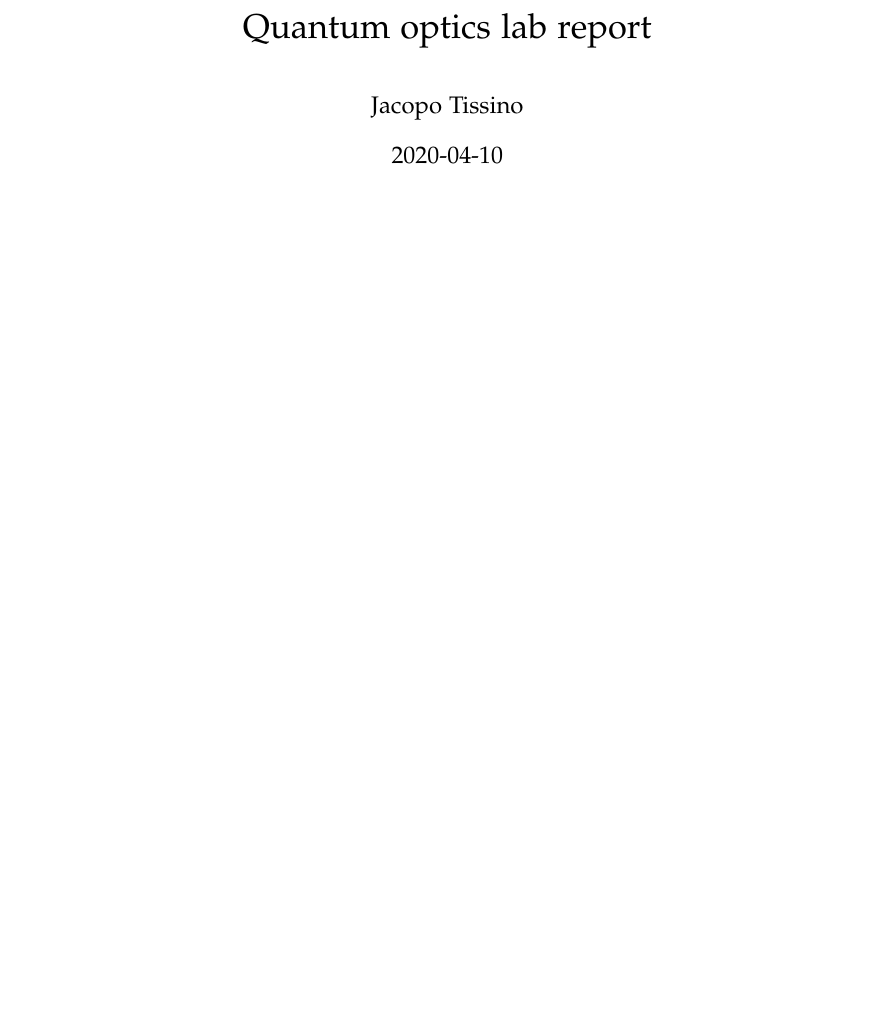
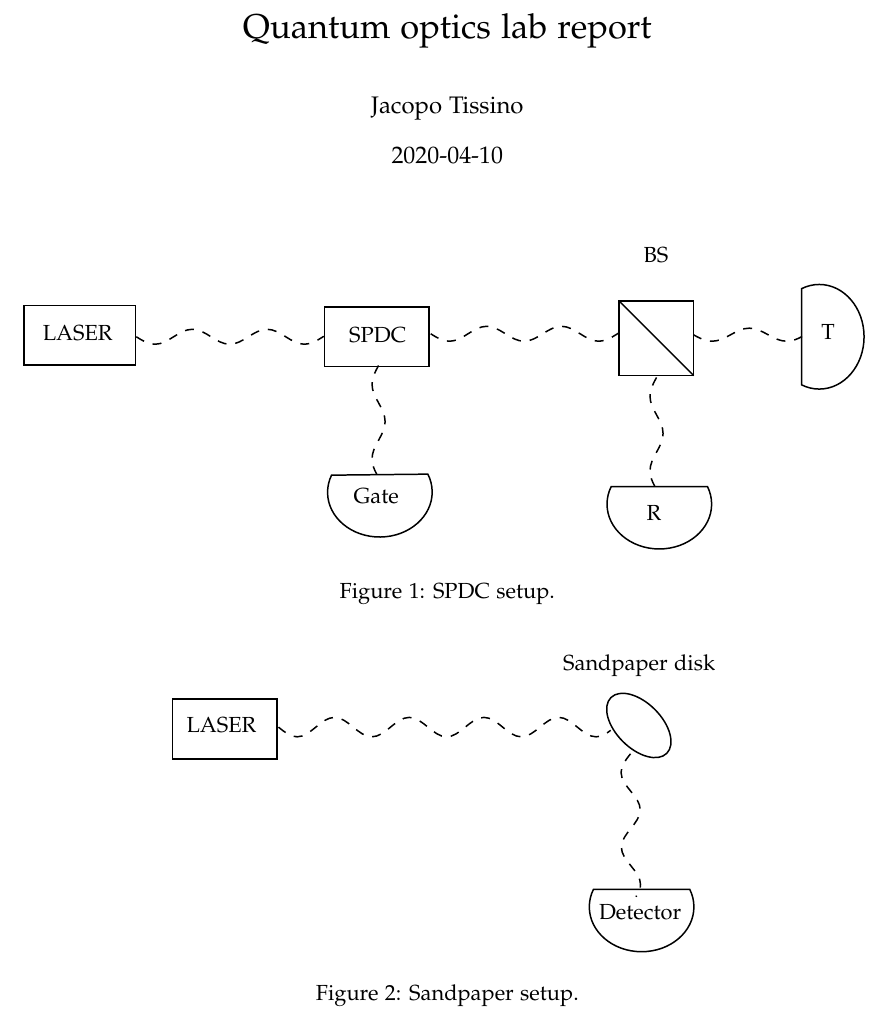
Before and after one commit to jacopok/quantum_optics, a LaTeX document (lab_report/main.tex, which reads lab_report/figures/sandpaper.tex, lab_report/figures/spdc.tex, lab_report/photon_statistics.tex): part of the page, cut so that both start at the same text, the shorter picture padded with empty space. Compiled offline with pdfLaTeX.

Commit message:
Added a couple figures

```diff
--- /dev/null
+++ b/lab_report/figures/sandpaper.tex
@@ -0,0 +1,27 @@
+
+
+\tikzset{every picture/.style={line width=0.75pt}} %set default line width to 0.75pt
+
+\begin{tikzpicture}[x=0.75pt,y=0.75pt,yscale=-1,xscale=1]
+%uncomment if require: \path (0,300); %set diagram left start at 0, and has height of 300
+
+%Shape: Rectangle [id:dp22021547584457224]
+\draw   (32,82) -- (102,82) -- (102,122) -- (32,122) -- cycle ;
+%Shape: Wave [id:dp04968334570050592]
+\draw  [dash pattern={on 4.5pt off 4.5pt}] (103,100.7) .. controls (107.08,104.03) and (110.98,107.2) .. (115.5,107.2) .. controls (120.02,107.2) and (123.92,104.03) .. (128,100.7) .. controls (132.08,97.37) and (135.98,94.2) .. (140.5,94.2) .. controls (145.02,94.2) and (148.92,97.37) .. (153,100.7) .. controls (157.08,104.03) and (160.98,107.2) .. (165.5,107.2) .. controls (170.02,107.2) and (173.92,104.03) .. (178,100.7) .. controls (182.08,97.37) and (185.98,94.2) .. (190.5,94.2) .. controls (195.02,94.2) and (198.92,97.37) .. (203,100.7) .. controls (207.08,104.03) and (210.98,107.2) .. (215.5,107.2) .. controls (220.02,107.2) and (223.92,104.03) .. (228,100.7) .. controls (232.08,97.37) and (235.98,94.2) .. (240.5,94.2) .. controls (245.02,94.2) and (248.92,97.37) .. (253,100.7) .. controls (257.08,104.03) and (260.98,107.2) .. (265.5,107.2) .. controls (270.02,107.2) and (273.92,104.03) .. (278,100.7) .. controls (282.08,97.37) and (285.98,94.2) .. (290.5,94.2) .. controls (295.02,94.2) and (298.92,97.37) .. (303,100.7) .. controls (307.08,104.03) and (310.98,107.2) .. (315.5,107.2) .. controls (319.02,107.2) and (322.16,105.28) .. (325.3,102.86) ;
+%Shape: Ellipse [id:dp2897372001959284]
+\draw   (354.86,88.89) .. controls (365.17,99.2) and (368.73,112.35) .. (362.82,118.27) .. controls (356.9,124.18) and (343.75,120.62) .. (333.44,110.31) .. controls (323.13,100) and (319.57,86.85) .. (325.48,80.93) .. controls (331.4,75.02) and (344.55,78.58) .. (354.86,88.89) -- cycle ;
+%Shape: Wave [id:dp798169784205734]
+\draw  [dash pattern={on 4.5pt off 4.5pt}] (338.58,118.55) .. controls (335.34,122.64) and (332.25,126.55) .. (332.27,131.08) .. controls (332.29,135.6) and (335.4,139.49) .. (338.67,143.55) .. controls (341.95,147.62) and (345.06,151.5) .. (345.08,156.03) .. controls (345.09,160.55) and (342.01,164.46) .. (338.77,168.55) .. controls (335.53,172.64) and (332.45,176.55) .. (332.46,181.08) .. controls (332.48,185.6) and (335.59,189.49) .. (338.87,193.55) .. controls (342.14,197.61) and (345.25,201.5) .. (345.27,206.03) .. controls (345.28,208.94) and (344.01,211.6) .. (342.23,214.21) ;
+%Shape: Chord [id:dp4480069197470371]
+\draw   (378.22,209.27) .. controls (380.01,212.87) and (381,216.84) .. (381,221) .. controls (381,237.57) and (365.33,251) .. (346,251) .. controls (326.67,251) and (311,237.57) .. (311,221) .. controls (311,216.84) and (311.99,212.87) .. (313.78,209.27) -- cycle ;
+
+% Text Node
+\draw (40,93) node [anchor=north west][inner sep=0.75pt]   [align=left] {LASER};
+% Text Node
+\draw (316,218) node [anchor=north west][inner sep=0.75pt]   [align=left] {Detector};
+% Text Node
+\draw (292,51) node [anchor=north west][inner sep=0.75pt]   [align=left] {Sandpaper disk};
+
+
+\end{tikzpicture}
--- /dev/null
+++ b/lab_report/figures/spdc.tex
@@ -0,0 +1,47 @@
+
+
+\tikzset{every picture/.style={line width=0.75pt}} %set default line width to 0.75pt
+
+\begin{tikzpicture}[x=0.75pt,y=0.75pt,yscale=-1,xscale=1]
+%uncomment if require: \path (0,300); %set diagram left start at 0, and has height of 300
+
+%Shape: Rectangle [id:dp3902522124544314]
+\draw   (37,72) -- (111.5,72) -- (111.5,112) -- (37,112) -- cycle ;
+%Shape: Wave [id:dp29533096809256154]
+\draw  [dash pattern={on 4.5pt off 4.5pt}] (112,93) .. controls (116.08,95.56) and (119.98,98) .. (124.5,98) .. controls (129.02,98) and (132.92,95.56) .. (137,93) .. controls (141.08,90.44) and (144.98,88) .. (149.5,88) .. controls (154.02,88) and (157.92,90.44) .. (162,93) .. controls (166.08,95.56) and (169.98,98) .. (174.5,98) .. controls (179.02,98) and (182.92,95.56) .. (187,93) .. controls (191.08,90.44) and (194.98,88) .. (199.5,88) .. controls (204.02,88) and (207.92,90.44) .. (212,93) .. controls (216.08,95.56) and (219.98,98) .. (224.5,98) .. controls (229.02,98) and (232.92,95.56) .. (237,93) .. controls (237.17,92.9) and (237.33,92.79) .. (237.5,92.69) ;
+%Shape: Rectangle [id:dp5615185733257464]
+\draw   (238,73) -- (308,73) -- (308,113) -- (238,113) -- cycle ;
+%Shape: Chord [id:dp5426551407812648]
+\draw   (307.1,184.93) .. controls (308.92,188.52) and (309.95,192.47) .. (310,196.63) .. controls (310.17,213.2) and (294.64,226.8) .. (275.31,227) .. controls (255.99,227.2) and (240.18,213.93) .. (240,197.37) .. controls (239.96,193.2) and (240.91,189.23) .. (242.65,185.61) -- cycle ;
+%Shape: Wave [id:dp5480038928028264]
+\draw  [dash pattern={on 4.5pt off 4.5pt}] (309,91) .. controls (313.08,93.56) and (316.98,96) .. (321.5,96) .. controls (326.02,96) and (329.92,93.56) .. (334,91) .. controls (338.08,88.44) and (341.98,86) .. (346.5,86) .. controls (351.02,86) and (354.92,88.44) .. (359,91) .. controls (363.08,93.56) and (366.98,96) .. (371.5,96) .. controls (376.02,96) and (379.92,93.56) .. (384,91) .. controls (388.08,88.44) and (391.98,86) .. (396.5,86) .. controls (401.02,86) and (404.92,88.44) .. (409,91) .. controls (413.08,93.56) and (416.98,96) .. (421.5,96) .. controls (426.02,96) and (429.92,93.56) .. (434,91) .. controls (434.17,90.9) and (434.33,90.79) .. (434.5,90.69) ;
+%Shape: Square [id:dp4933988712132191]
+\draw   (435,69) -- (485,69) -- (485,119) -- (435,119) -- cycle ;
+%Straight Lines [id:da6356953181395324]
+\draw    (435,69) -- (485,119) ;
+%Shape: Wave [id:dp43746939652005445]
+\draw  [dash pattern={on 4.5pt off 4.5pt}] (274.13,112.25) .. controls (271.88,116.33) and (269.75,120.23) .. (269.75,124.75) .. controls (269.75,129.27) and (271.88,133.17) .. (274.13,137.25) .. controls (276.37,141.33) and (278.5,145.23) .. (278.5,149.75) .. controls (278.5,154.27) and (276.37,158.17) .. (274.13,162.25) .. controls (271.88,166.33) and (269.75,170.23) .. (269.75,174.75) .. controls (269.75,178.44) and (271.17,181.71) .. (272.9,185) ;
+%Shape: Wave [id:dp8229982636223081]
+\draw  [dash pattern={on 4.5pt off 4.5pt}] (460.13,120.25) .. controls (457.88,124.33) and (455.75,128.23) .. (455.75,132.75) .. controls (455.75,137.27) and (457.88,141.17) .. (460.13,145.25) .. controls (462.37,149.33) and (464.5,153.23) .. (464.5,157.75) .. controls (464.5,162.27) and (462.37,166.17) .. (460.13,170.25) .. controls (457.88,174.33) and (455.75,178.23) .. (455.75,182.75) .. controls (455.75,186.44) and (457.17,189.71) .. (458.9,193) ;
+%Shape: Chord [id:dp06188698806334458]
+\draw   (494.22,193.27) .. controls (496.01,196.87) and (497,200.84) .. (497,205) .. controls (497,221.57) and (481.33,235) .. (462,235) .. controls (442.67,235) and (427,221.57) .. (427,205) .. controls (427,200.84) and (427.99,196.87) .. (429.78,193.27) -- cycle ;
+%Shape: Wave [id:dp9566458935440425]
+\draw  [dash pattern={on 4.5pt off 4.5pt}] (484.75,91.63) .. controls (488.83,93.87) and (492.73,96) .. (497.25,96) .. controls (501.77,96) and (505.67,93.87) .. (509.75,91.63) .. controls (513.83,89.38) and (517.73,87.25) .. (522.25,87.25) .. controls (526.77,87.25) and (530.67,89.38) .. (534.75,91.63) .. controls (538.83,93.87) and (542.73,96) .. (547.25,96) .. controls (550.94,96) and (554.21,94.58) .. (557.5,92.85) ;
+%Shape: Chord [id:dp22990401692182982]
+\draw   (557.27,60.78) .. controls (560.87,58.99) and (564.84,58) .. (569,58) .. controls (585.57,58) and (599,73.67) .. (599,93) .. controls (599,112.33) and (585.57,128) .. (569,128) .. controls (564.84,128) and (560.87,127.01) .. (557.27,125.22) -- cycle ;
+
+% Text Node
+\draw (48,84) node [anchor=north west][inner sep=0.75pt]   [align=left] {LASER};
+% Text Node
+\draw (253,85) node [anchor=north west][inner sep=0.75pt]   [align=left] {SPDC};
+% Text Node
+\draw (256,193) node [anchor=north west][inner sep=0.75pt]   [align=left] {Gate};
+% Text Node
+\draw (452,204) node [anchor=north west][inner sep=0.75pt]   [align=left] {R};
+% Text Node
+\draw (569,83) node [anchor=north west][inner sep=0.75pt]   [align=left] {T\\};
+% Text Node
+\draw (450,32) node [anchor=north west][inner sep=0.75pt]   [align=left] {BS};
+
+
+\end{tikzpicture}
--- a/lab_report/main.tex
+++ b/lab_report/main.tex
@@ -1,4 +1,5 @@
 \documentclass[11pt]{article}
+\usepackage[]{subfiles}
 
 \input{header.tex}
 \title{Quantum optics lab report}
--- /dev/null
+++ b/lab_report/photon_statistics.tex
@@ -0,0 +1,13 @@
+\documentclass[main.tex]{subfiles}
+\begin{document}
+
+
+\begin{figure}[ht]
+\centering
+\input{figures/sandpaper.tex}
+\caption{Sandpaper setup.}
+\label{fig:sandpaper}
+\end{figure}
+
+
+\end{document}
--- /dev/null
+++ b/lab_report/single_photon.tex
@@ -0,0 +1,11 @@
+\documentclass[main.tex]{subfiles}
+\begin{document}
+
+\begin{figure}[ht]
+\centering
+\input{figures/spdc.tex}
+\caption{SPDC setup.}
+\label{fig:spdc}
+\end{figure}
+
+\end{document}
```
Also changed, not shown: lab_report/main.pdf, lab_report/main.tex (3 more changed lines), 1 other file.
